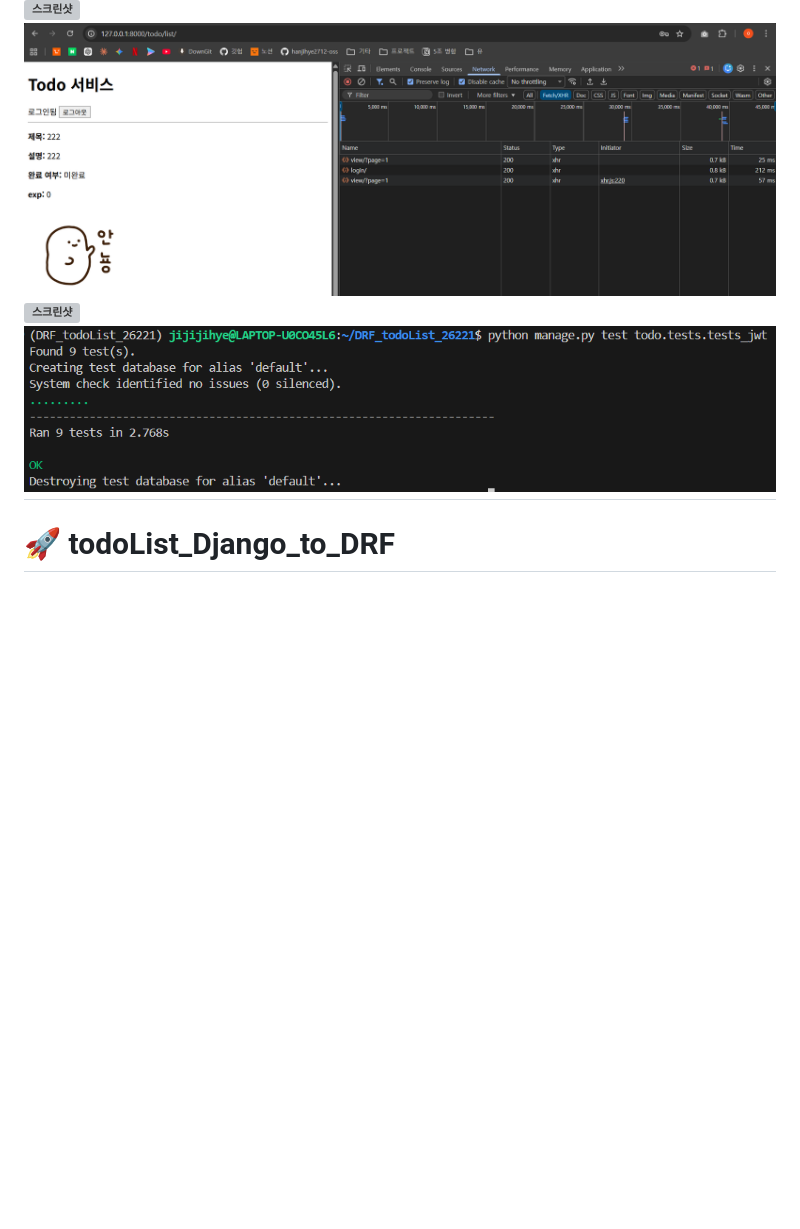
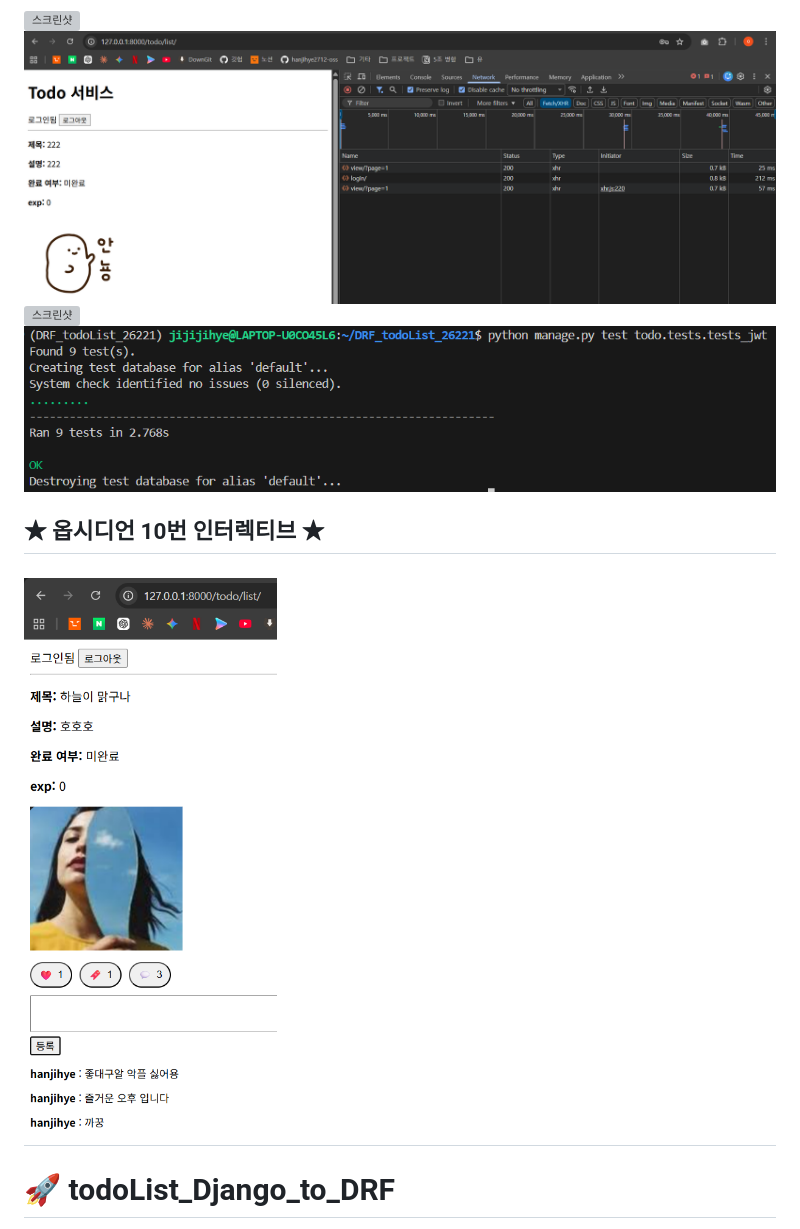
Before and after one commit to hanjihye2712-oss/todolist, a Markdown page: README.md, the part around the change. Rendered like a GitHub page; pictures changed too: images/5.png (added); blank space fills up the shorter version; grey boxes are pictures that could not be loaded.

Commit message:
feat 인터렉티브 추가

```diff
--- a/README.md
+++ b/README.md
@@ -24,6 +24,9 @@
 ![스크린샷](images/2.png)
 ![스크린샷](images/3.png)
 ![스크린샷](images/4.png)
+
+## ★ 옵시디언 10번 인터렉티브 ★
+![스크린샷](images/5.png)
 ---
 
 # 🚀 todoList_Django_to_DRF
```
Also changed, not shown: media/todo_images/img2_u1cKzTq.png (added), 17 other files.
